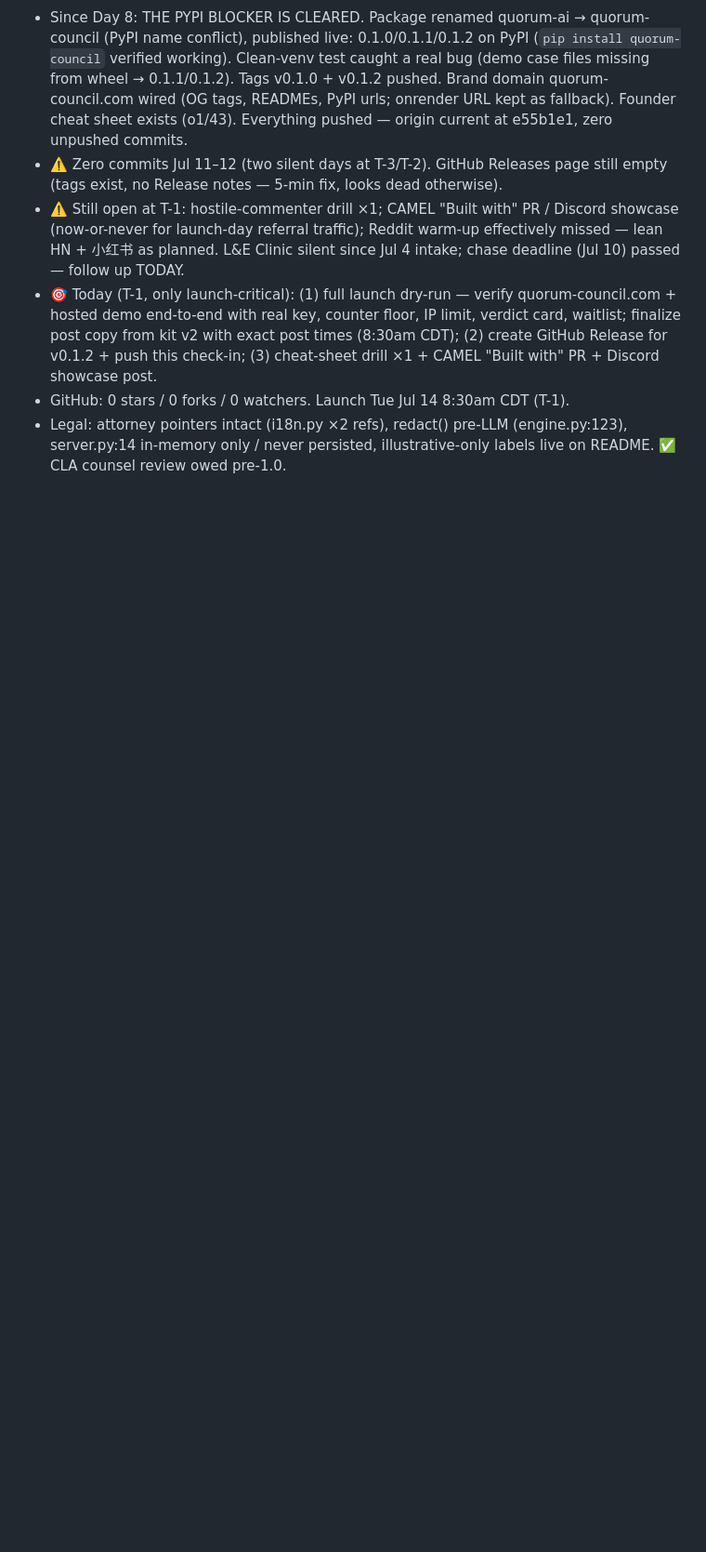
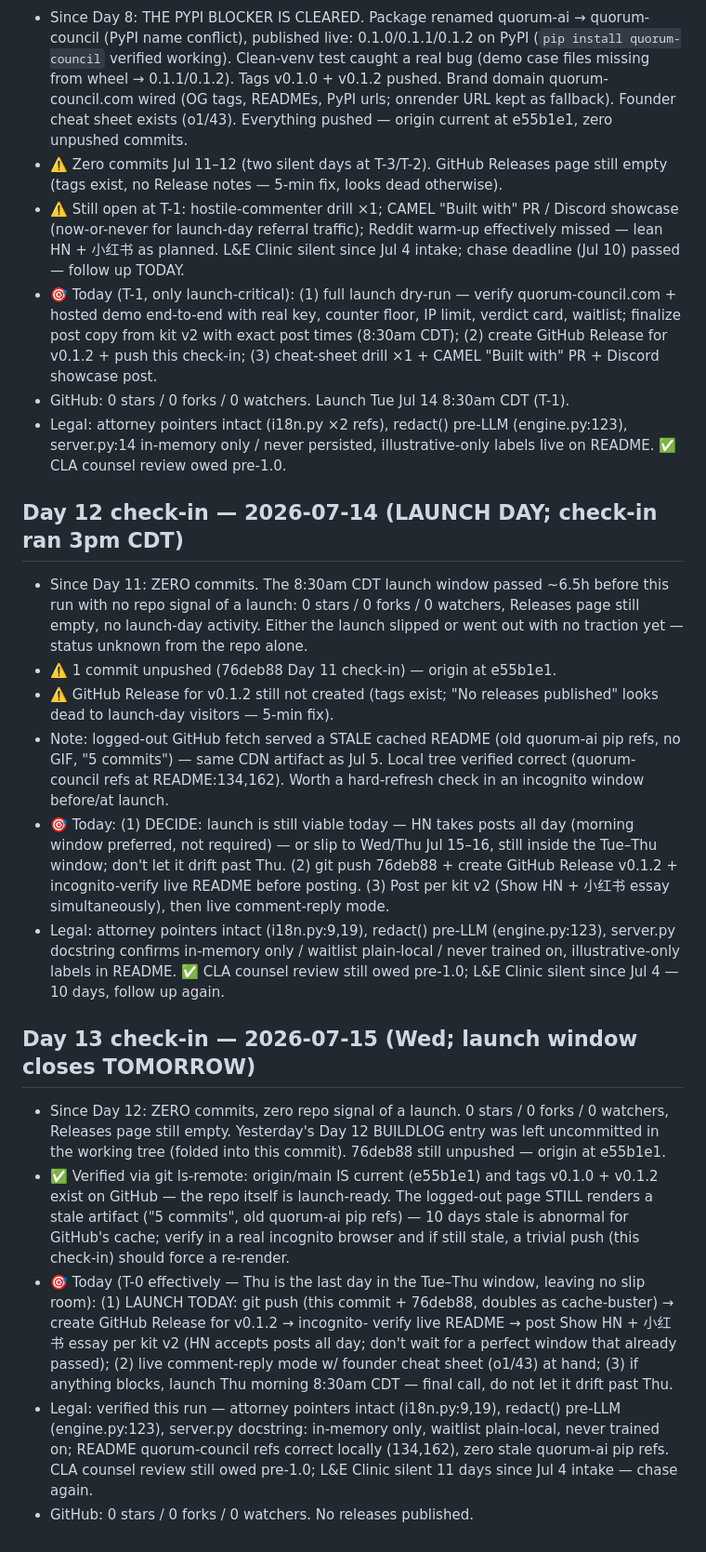
Before and after one commit to minghui31/quorum-ai, a Markdown page: BUILDLOG.md, the part around the change. Shown at 93% size. GitHub-like rendering; blank space fills up the shorter version.

Commit message:
Buildlog updates

```diff
--- a/BUILDLOG.md
+++ b/BUILDLOG.md
@@ -271,3 +271,53 @@
 - Legal: attorney pointers intact (i18n.py ×2 refs), redact() pre-LLM
   (engine.py:123), server.py:14 in-memory only / never persisted,
   illustrative-only labels live on README. ✅ CLA counsel review owed pre-1.0.
+
+## Day 12 check-in — 2026-07-14 (LAUNCH DAY; check-in ran 3pm CDT)
+- Since Day 11: ZERO commits. The 8:30am CDT launch window passed ~6.5h before
+  this run with no repo signal of a launch: 0 stars / 0 forks / 0 watchers,
+  Releases page still empty, no launch-day activity. Either the launch slipped
+  or went out with no traction yet — status unknown from the repo alone.
+- ⚠️ 1 commit unpushed (76deb88 Day 11 check-in) — origin at e55b1e1.
+- ⚠️ GitHub Release for v0.1.2 still not created (tags exist; "No releases
+  published" looks dead to launch-day visitors — 5-min fix).
+- Note: logged-out GitHub fetch served a STALE cached README (old quorum-ai pip
+  refs, no GIF, "5 commits") — same CDN artifact as Jul 5. Local tree verified
+  correct (quorum-council refs at README:134,162). Worth a hard-refresh check
+  in an incognito window before/at launch.
+- 🎯 Today: (1) DECIDE: launch is still viable today — HN takes posts all day
+  (morning window preferred, not required) — or slip to Wed/Thu Jul 15–16,
+  still inside the Tue–Thu window; don't let it drift past Thu. (2) git push
+  76deb88 + create GitHub Release v0.1.2 + incognito-verify live README before
+  posting. (3) Post per kit v2 (Show HN + 小红书 essay simultaneously), then
+  live comment-reply mode.
+- Legal: attorney pointers intact (i18n.py:9,19), redact() pre-LLM
+  (engine.py:123), server.py docstring confirms in-memory only / waitlist
+  plain-local / never trained on, illustrative-only labels in README. ✅
+  CLA counsel review still owed pre-1.0; L&E Clinic silent since Jul 4 —
+  10 days, follow up again.
+
+## Day 13 check-in — 2026-07-15 (Wed; launch window closes TOMORROW)
+- Since Day 12: ZERO commits, zero repo signal of a launch. 0 stars / 0 forks /
+  0 watchers, Releases page still empty. Yesterday's Day 12 BUILDLOG entry was
+  left uncommitted in the working tree (folded into this commit). 76deb88
+  still unpushed — origin at e55b1e1.
+- ✅ Verified via git ls-remote: origin/main IS current (e55b1e1) and tags
+  v0.1.0 + v0.1.2 exist on GitHub — the repo itself is launch-ready. The
+  logged-out page STILL renders a stale artifact ("5 commits", old quorum-ai
+  pip refs) — 10 days stale is abnormal for GitHub's cache; verify in a real
+  incognito browser and if still stale, a trivial push (this check-in) should
+  force a re-render.
+- 🎯 Today (T-0 effectively — Thu is the last day in the Tue–Thu window,
+  leaving no slip room): (1) LAUNCH TODAY: git push (this commit + 76deb88,
+  doubles as cache-buster) → create GitHub Release for v0.1.2 → incognito-
+  verify live README → post Show HN + 小红书 essay per kit v2 (HN accepts
+  posts all day; don't wait for a perfect window that already passed);
+  (2) live comment-reply mode w/ founder cheat sheet (o1/43) at hand;
+  (3) if anything blocks, launch Thu morning 8:30am CDT — final call, do not
+  let it drift past Thu.
+- Legal: verified this run — attorney pointers intact (i18n.py:9,19), redact()
+  pre-LLM (engine.py:123), server.py docstring: in-memory only, waitlist
+  plain-local, never trained on; README quorum-council refs correct locally
+  (134,162), zero stale quorum-ai pip refs. CLA counsel review still owed
+  pre-1.0; L&E Clinic silent 11 days since Jul 4 intake — chase again.
+- GitHub: 0 stars / 0 forks / 0 watchers. No releases published.
```
